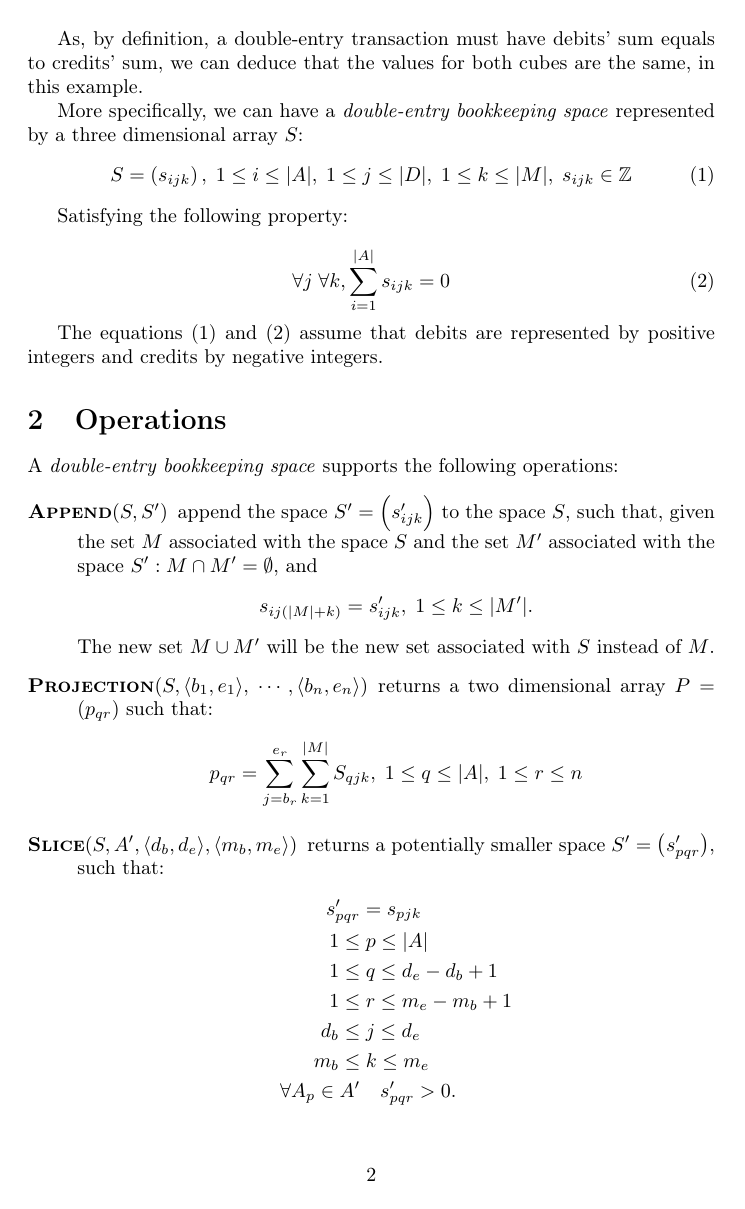
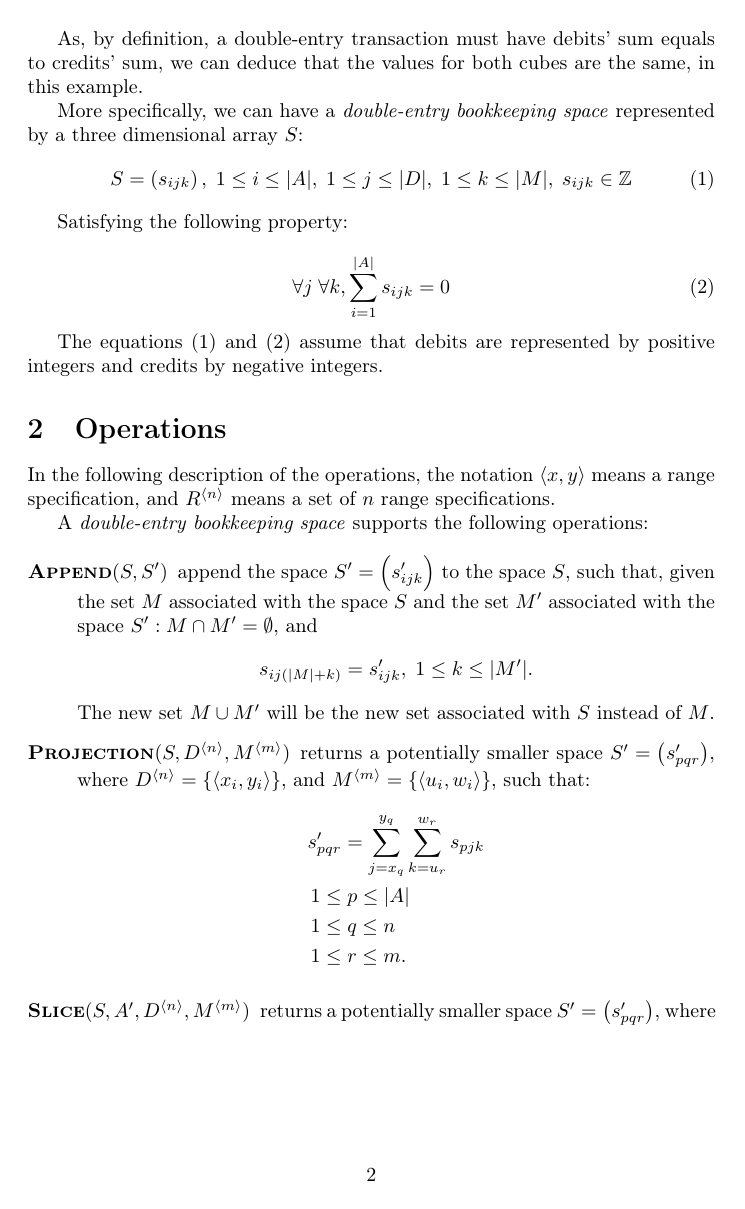
Before and after one commit to aleksandrabezruki/geek-accounting, a LaTeX document (docs/model.tex): page 2 of 2 before the commit and page 2 of 3 after it. Compiled offline with pdfLaTeX.

Commit message:
Reformulates operations documentation in docs/model

```diff
--- a/docs/model.tex
+++ b/docs/model.tex
@@ -102,6 +102,10 @@ and credits by negative integers.
 
 \section{Operations}
 
+In the following description of the operations, the notation $\langle x, y \rangle$ means
+a range specification, and $R^{\langle n \rangle}$ means a set of $n$
+range specifications.
+
 A \emph{double-entry bookkeeping space} supports the following operations:
 
 \begin{description}
@@ -116,24 +120,21 @@ A \emph{double-entry bookkeeping space} supports the following operations:
 		The new set $M \cup M'$ will be the new set associated with $S$
 		instead of $M$.
 
-	\item[\textsc{Projection}$(S, \langle b_1, e_1 \rangle, \; \cdots,
-		\langle b_n, e_n \rangle)$]
-		returns a two dimensional array $P=\left(p_{qr}\right)$ such that:
-		\[
-			p_{qr} = \sum_{j=b_r}^{e_r}{\sum_{k=1}^{|M|}{S_{qjk}}},
-				\; 1 \leq q \leq |A|, \; 1 \leq r \leq n
-		\]
+	\item[\textsc{Projection}$(S, D^{\langle n \rangle}, M^{\langle m \rangle})$]
+		returns a potentially smaller space $S'=\left(s'_{pqr}\right)$,
+		where $D^{\langle n \rangle} = \{\langle x_i, y_i \rangle\}$, and
+		$M^{\langle m \rangle} = \{\langle u_i, w_i \rangle\}$,
+		such that:
+		\begin{align*}
+			s'_{pqr} &= \sum_{j=x_q}^{y_q}{\sum_{k=u_r}^{w_r}{s_{pjk}}} \\
+			1 \leq & \; p \leq |A| \\
+			1 \leq & \; q \leq n \\
+			1 \leq & \; r \leq m.
+		\end{align*}
 
-	\item[\textsc{Slice}$(S, A', \langle d_b,d_e \rangle, \langle m_b,m_e \rangle)$]
-		returns a potentially smaller space $S'=\left(s'_{pqr}\right)$, such that:
-		% \[
-			\begin{align*}
-				s'_{pqr} & = s_{pjk} \\
-				1 \leq & \; p \leq |A| \\
-				1 \leq & \; q \leq d_e-d_b+1 \\
-				1 \leq & \; r \leq m_e-m_b+1 \\
-				d_b \leq & \; j \leq d_e \\
-				m_b \leq & \; k \leq m_e \\
-				\forall A_{p} \in A' & \quad s'_{pqr} > 0.
-			\end{align*}
-		% \]
+	\item[\textsc{Slice}$(S, A', D^{\langle n \rangle}, M^{\langle m \rangle})$]
+		returns a potentially smaller space $S'=\left(s'_{pqr}\right)$,
+		where $D^{\langle n \rangle} = \{\langle x_i, y_i \rangle\}$, and
+		$M^{\langle m \rangle} = \{\langle u_i, w_i \rangle\}$,
+		such that:
+		\begin{align*}
```
Also changed, not shown: docs/model.pdf, docs/model.tex (8 more changed lines).
